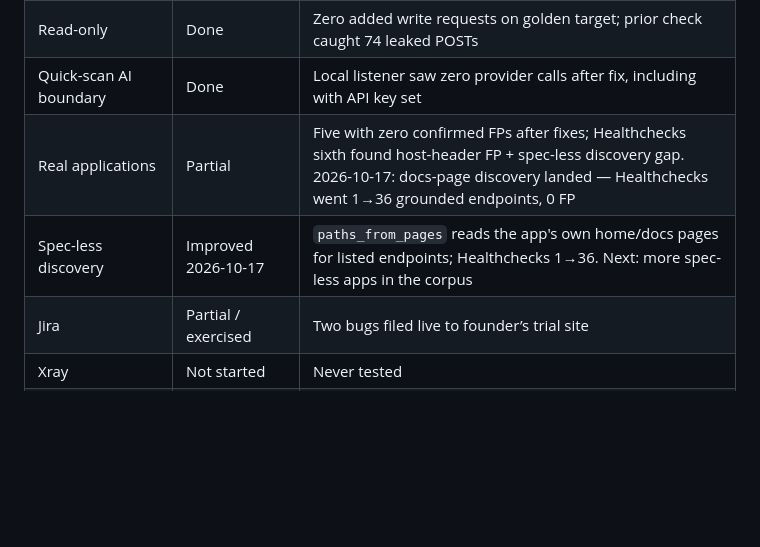
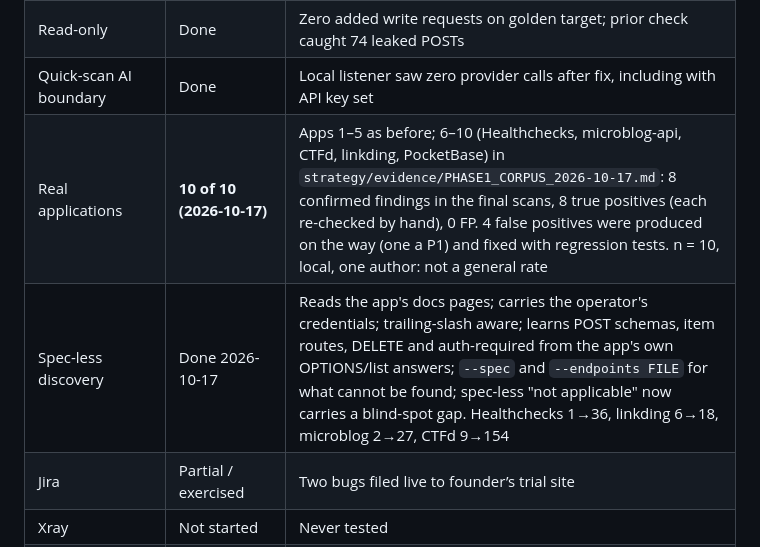
Before and after one commit to abu-khadija/QAX, a Markdown page: strategy/PLAN.md, the part around one of its changes. GitHub-like rendering; blank space fills up the shorter version.

```diff
--- a/strategy/PLAN.md
+++ b/strategy/PLAN.md
@@ -292,8 +292,8 @@ These references support the security and operating principles; review current g
 | Mutation coverage | Done with qualification | Full sweep detected a lost CONFIRMED finding for 39/40 disabled probes; forge-jwt separately verified through source lane |
 | Read-only | Done | Zero added write requests on golden target; prior check caught 74 leaked POSTs |
 | Quick-scan AI boundary | Done | Local listener saw zero provider calls after fix, including with API key set |
-| Real applications | Partial | Five with zero confirmed FPs after fixes; Healthchecks sixth found host-header FP + spec-less discovery gap. 2026-10-17: docs-page discovery landed — Healthchecks went 1→36 grounded endpoints, 0 FP |
-| Spec-less discovery | Improved 2026-10-17 | `paths_from_pages` reads the app's own home/docs pages for listed endpoints; Healthchecks 1→36. Next: more spec-less apps in the corpus |
+| Real applications | **10 of 10 (2026-10-17)** | Apps 1–5 as before; 6–10 (Healthchecks, microblog-api, CTFd, linkding, PocketBase) in `strategy/evidence/PHASE1_CORPUS_2026-10-17.md`: 8 confirmed findings in the final scans, 8 true positives (each re-checked by hand), 0 FP. 4 false positives were produced on the way (one a P1) and fixed with regression tests. n = 10, local, one author: not a general rate |
+| Spec-less discovery | Done 2026-10-17 | Reads the app's docs pages; carries the operator's credentials; trailing-slash aware; learns POST schemas, item routes, DELETE and auth-required from the app's own OPTIONS/list answers; `--spec` and `--endpoints FILE` for what cannot be found; spec-less "not applicable" now carries a blind-spot gap. Healthchecks 1→36, linkding 6→18, microblog 2→27, CTFd 9→154 |
 | Jira | Partial / exercised | Two bugs filed live to founder’s trial site |
 | Xray | Not started | Never tested |
 | verify-fixes | Exercised (read-only) | 2026-10-17: run against the 2 real trial tickets (SCRUM-5/6) as a read-only dry run — 1 STILL REPRODUCES, 1 no-longer-reproduces flagged "build unverified" and NOT auto-closed. No live write (needs owner's OK) |
```
Also changed, not shown: other parts of strategy/PLAN.md (+12 -2 lines).
